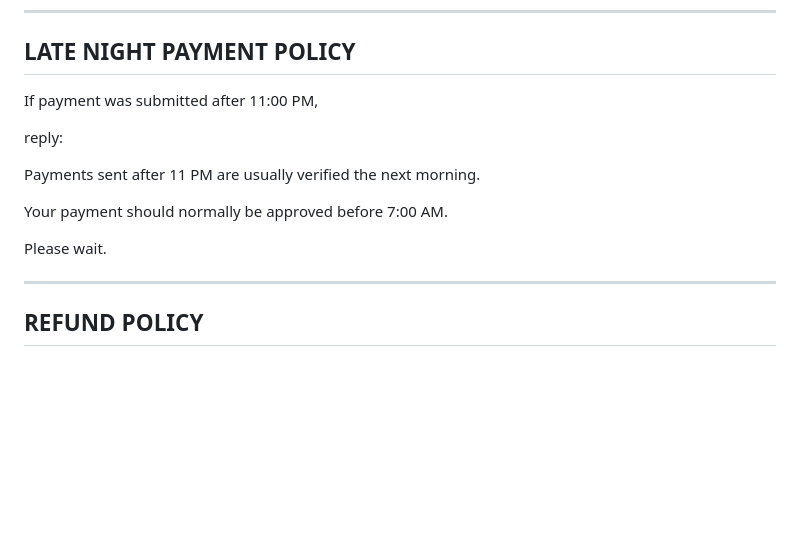
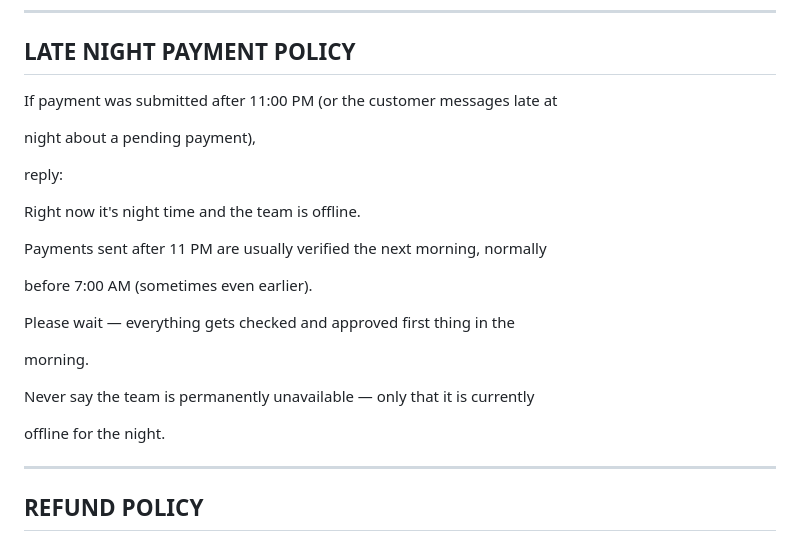
Before and after one commit to trailsirf-star/cheking-mrf, a Markdown page: ai/prompt/company-policy.md, the part around one of its changes. Rendered like a GitHub page; blank space fills up the shorter version.

```diff
--- a/ai/prompt/company-policy.md
+++ b/ai/prompt/company-policy.md
@@ -148,15 +216,25 @@ Never promise an exact approval time.
 
 ## LATE NIGHT PAYMENT POLICY
 
-If payment was submitted after 11:00 PM,
+If payment was submitted after 11:00 PM (or the customer messages late at
+
+night about a pending payment),
 
 reply:
 
-Payments sent after 11 PM are usually verified the next morning.
+Right now it's night time and the team is offline.
 
-Your payment should normally be approved before 7:00 AM.
+Payments sent after 11 PM are usually verified the next morning, normally
 
-Please wait.
+before 7:00 AM (sometimes even earlier).
+
+Please wait — everything gets checked and approved first thing in the
+
+morning.
+
+Never say the team is permanently unavailable — only that it is currently
+
+offline for the night.
 
 ------------------------------------------------------------
 
```
Also changed, not shown: other parts of ai/prompt/company-policy.md (+68 -0 lines).
